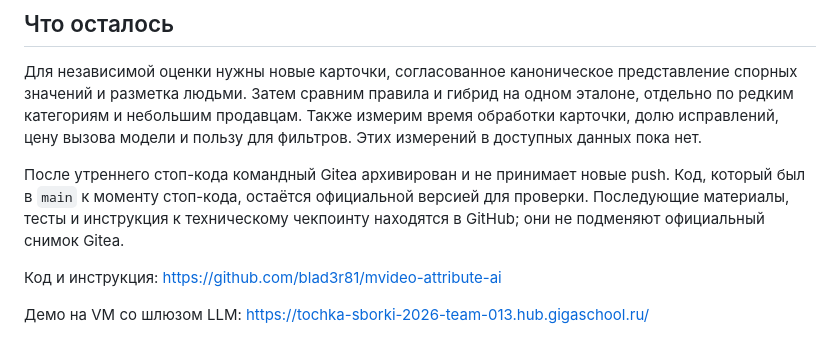
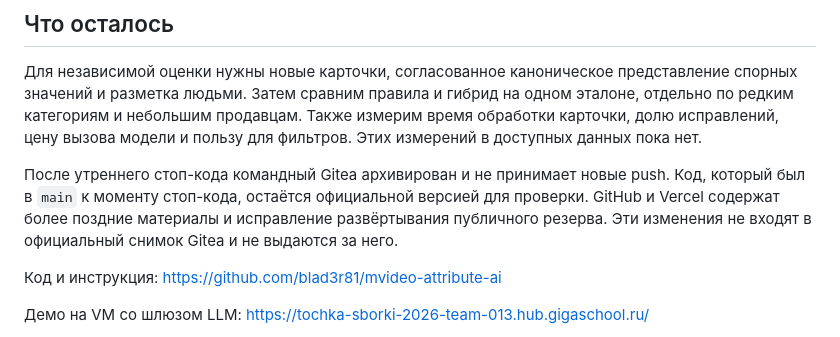
Before and after one commit to blad3r81/mvideo-attribute-ai, a Markdown page: platform-description.md, the part around the change. Drawn GitHub-style.

```diff
--- a/platform-description.md
+++ b/platform-description.md
@@ -22,7 +22,7 @@ LLM проверена на реальном шлюзе. При коротком
 
 Для независимой оценки нужны новые карточки, согласованное каноническое представление спорных значений и разметка людьми. Затем сравним правила и гибрид на одном эталоне, отдельно по редким категориям и небольшим продавцам. Также измерим время обработки карточки, долю исправлений, цену вызова модели и пользу для фильтров. Этих измерений в доступных данных пока нет.
 
-После утреннего стоп-кода командный Gitea архивирован и не принимает новые push. Код, который был в `main` к моменту стоп-кода, остаётся официальной версией для проверки. Последующие материалы, тесты и инструкция к техническому чекпоинту находятся в GitHub; они не подменяют официальный снимок Gitea.
+После утреннего стоп-кода командный Gitea архивирован и не принимает новые push. Код, который был в `main` к моменту стоп-кода, остаётся официальной версией для проверки. GitHub и Vercel содержат более поздние материалы и исправление развёртывания публичного резерва. Эти изменения не входят в официальный снимок Gitea и не выдаются за него.
 
 Код и инструкция: https://github.com/blad3r81/mvideo-attribute-ai
 
```
Also changed, not shown: README.md (+1 -1 lines).
